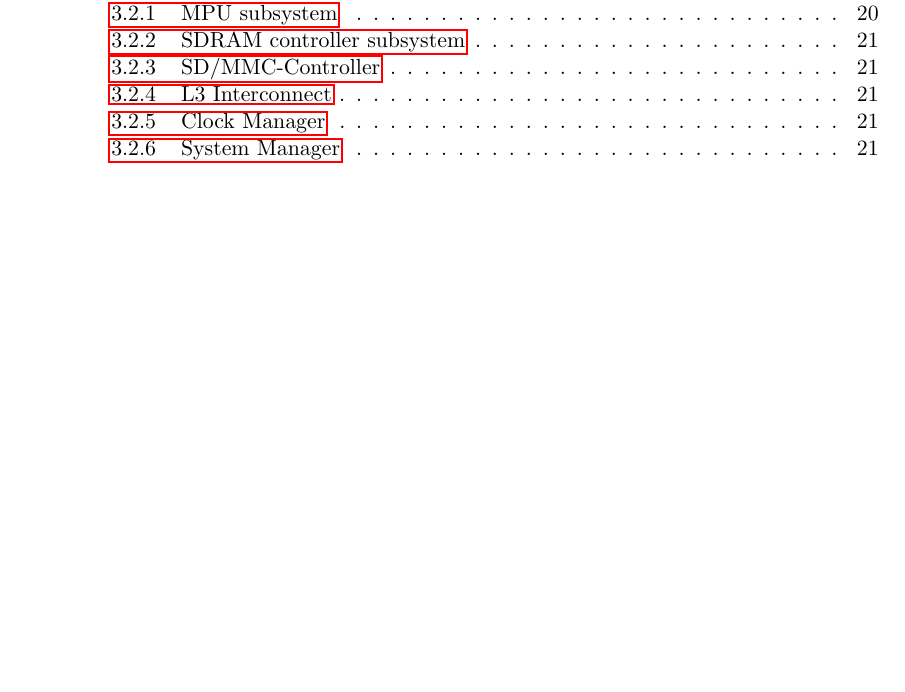
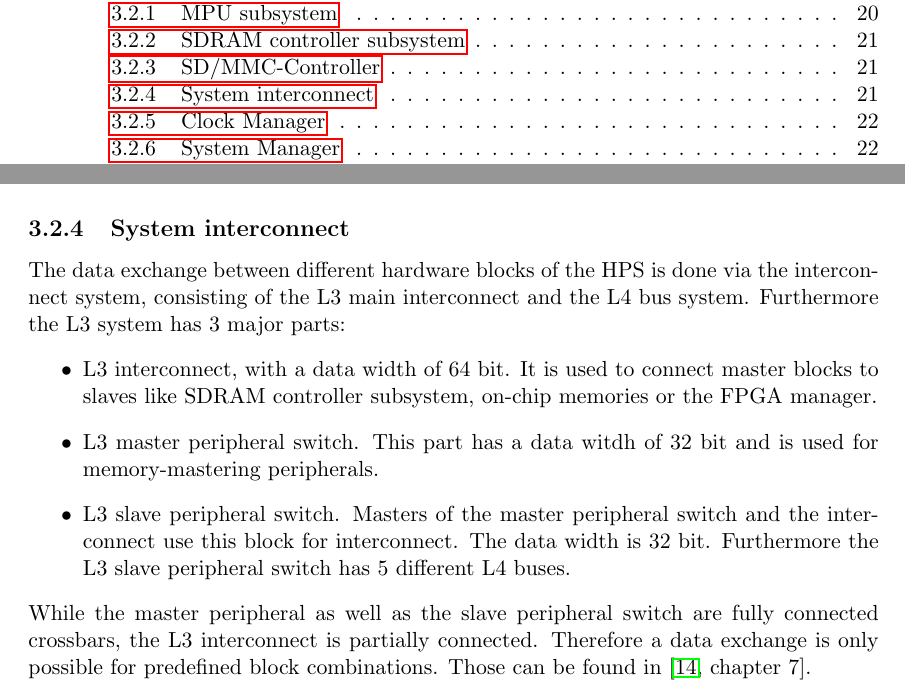
Before and after one commit to Horn2BWild/Seminarprojekt, a LaTeX thesis (diplom.tex, which reads criticallink.tex): part of page 3 of 35 before the commit and two parts of pages 3 and 22 of 35 after it, the two joined at a grey line, cut so that both start at the same text, the shorter picture padded with empty space. Compiled offline with pdfLaTeX.

Commit message:
HPS:system_interconnect added

```diff
--- a/criticallink.tex
+++ b/criticallink.tex
@@ -49,7 +49,14 @@ Therefore this subsystem provides an interface between the HPS and the FPGA port
 \subsection{SD/MMC-Controller}
 As the internal memory of the Altera SoC has a very limited On-Chip memory, the storage of preloaders and operating systems for the HPS on external memory devices is very useful. For this reason a SD/MMC controller for using SD and MMC flash cards as well as CE-ATA hard drives is implemented. The HPS has access to this controller with a 32-bit bus via the L3 interconnect. The SD/MMC-controller supports voltage levels of 3V and, if it is supported by the card after power up, 1.8V. It has to be noted that that kind of voltage switching is not supported by the controller itself but can be done using GPIO. Implementation details can be found in \cite[chapter 14]{AlteraHPS15}.
 %System interconnect
-\subsection{L3 Interconnect}
+\subsection{System interconnect}
+The data exchange between different hardware blocks of the HPS is done via the interconnect system, consisting of the L3 main interconnect and the L4 bus system. Furthermore the L3 system has 3 major parts:
+\begin{itemize}
+\item L3 interconnect, with a data width of 64 bit. It is used to connect master blocks to slaves like SDRAM controller subsystem, on-chip memories or the FPGA manager.
+\item L3 master peripheral switch. This part has a data witdh of 32 bit and is used for memory-mastering peripherals.
+\item L3 slave peripheral switch. Masters of the master peripheral switch and the interconnect use this block for interconnect. The data width is 32 bit. Furthermore the L3 slave peripheral switch has 5 different L4 buses.
+\end{itemize}
+While the master peripheral as well as the slave peripheral switch are fully connected crossbars, the L3 interconnect is partially connected. Therefore a data exchange is only possible for predefined block combinations. Those can be found in \cite[chapter 7]{AlteraHPS15}.
 %Clock manager
 \subsection{Clock Manager}
 %System manager
```
